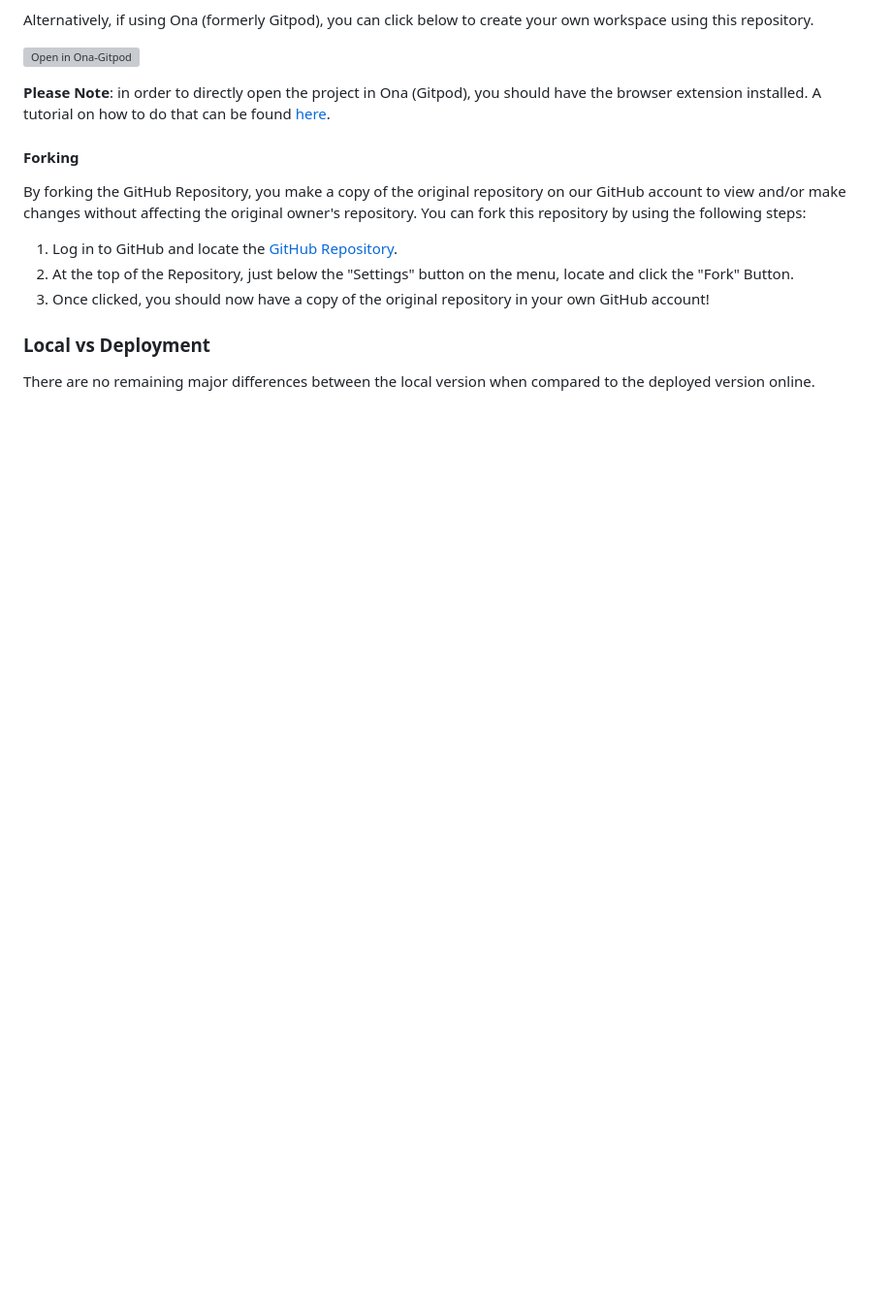
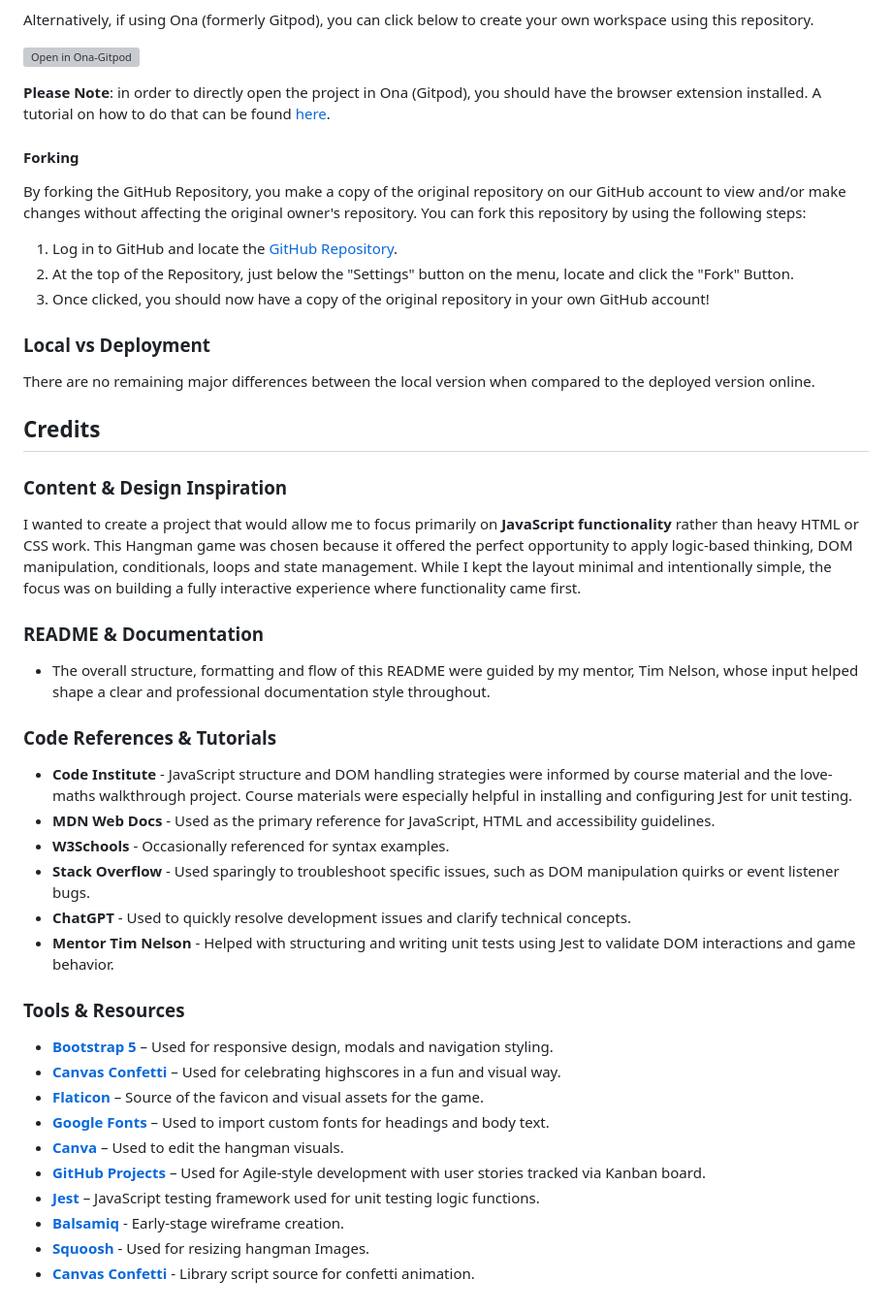
Before and after one commit to Karla-Stein/hangman, a Markdown page: README.md, the part around the change. Shown at 97% size. GitHub-like rendering; blank space fills up the shorter version; grey boxes are pictures that could not be loaded.

Commit message:
Add credit section

```diff
--- a/README.md
+++ b/README.md
@@ -296,3 +296,37 @@ By forking the GitHub Repository, you make a copy of the original repository on
 ### Local vs Deployment
 
 There are no remaining major differences between the local version when compared to the deployed version online.
+
+## Credits
+
+### Content & Design Inspiration
+
+I wanted to create a project that would allow me to focus primarily on **JavaScript functionality** rather than heavy HTML or CSS work.
+This Hangman game was chosen because it offered the perfect opportunity to apply logic-based thinking, DOM manipulation, conditionals, loops and state management.
+While I kept the layout minimal and intentionally simple, the focus was on building a fully interactive experience where functionality came first.
+
+### README & Documentation
+
+- The overall structure, formatting and flow of this README were guided by my mentor, Tim Nelson, whose input helped shape a clear and professional documentation style throughout.
+
+### Code References & Tutorials
+
+- **Code Institute** - JavaScript structure and DOM handling strategies were informed by course material and the love-maths walkthrough project. Course materials were especially helpful in installing and configuring Jest for unit testing.
+- **MDN Web Docs** - Used as the primary reference for JavaScript, HTML and accessibility guidelines.
+- **W3Schools** - Occasionally referenced for syntax examples.
+- **Stack Overflow** - Used sparingly to troubleshoot specific issues, such as DOM manipulation quirks or event listener bugs.
+- **ChatGPT** - Used to quickly resolve development issues and clarify technical concepts.
+- **Mentor Tim Nelson** - Helped with structuring and writing unit tests using Jest to validate DOM interactions and game behavior.
+
+### Tools & Resources
+
+- [**Bootstrap 5**](https://getbootstrap.com) – Used for responsive design, modals and navigation styling.
+- [**Canvas Confetti**](https://www.kirilv.com/canvas-confetti/) – Used for celebrating highscores in a fun and visual way.
+- [**Flaticon**](https://www.flaticon.com) – Source of the favicon and visual assets for the game.
+- [**Google Fonts**](https://fonts.google.com) – Used to import custom fonts for headings and body text.
+- [**Canva**](https://www.canva.com) – Used to edit the hangman visuals.
+- [**GitHub Projects**](https://github.com/Karla-Stein/hangman/projects) – Used for Agile-style development with user stories tracked via Kanban board.
+- [**Jest**](https://jestjs.io) – JavaScript testing framework used for unit testing logic functions.
+- [**Balsamiq**](https://balsamiq.com) - Early-stage wireframe creation.
+- [**Squoosh**](https://squoosh.app/) - Used for resizing hangman Images.
+- [**Canvas Confetti**](https://www.jsdelivr.com/package/npm/canvas-confetti) - Library script source for confetti animation.
```
